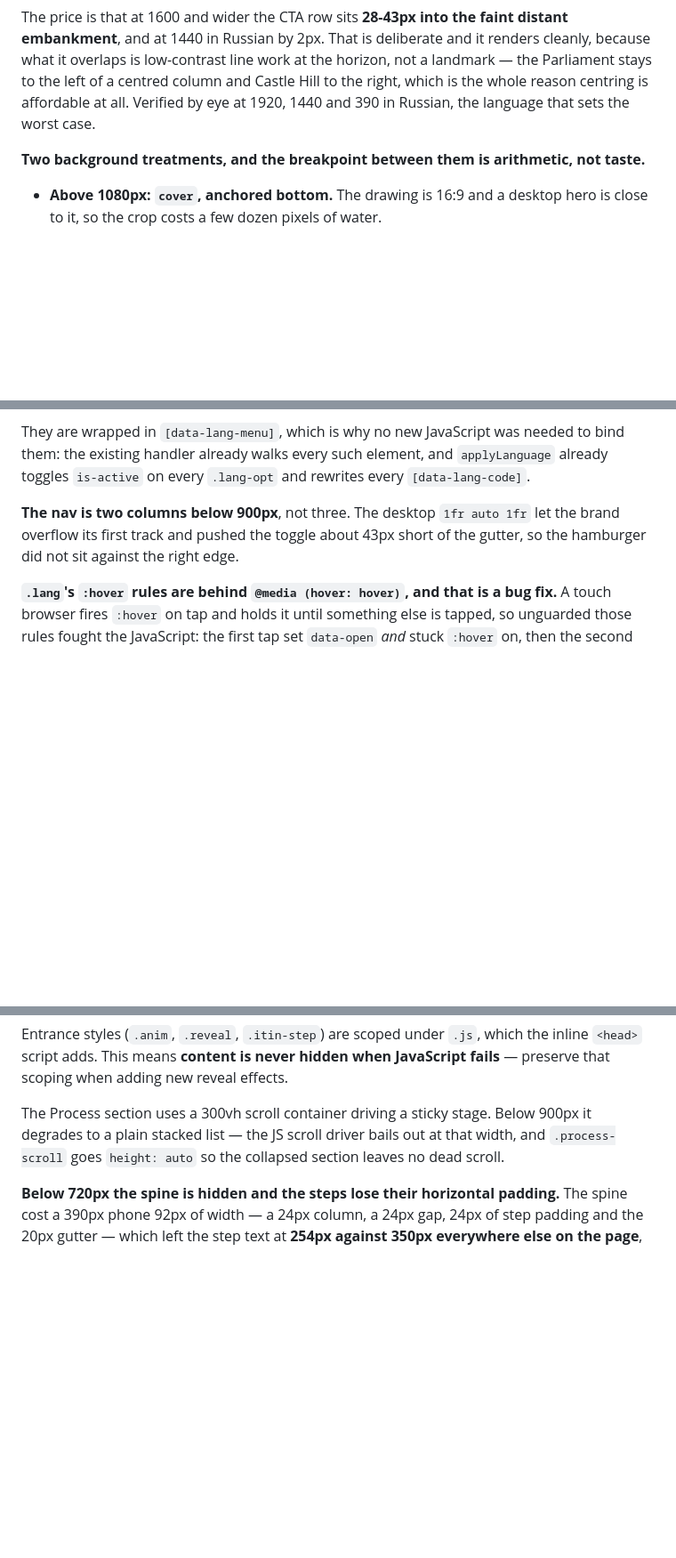
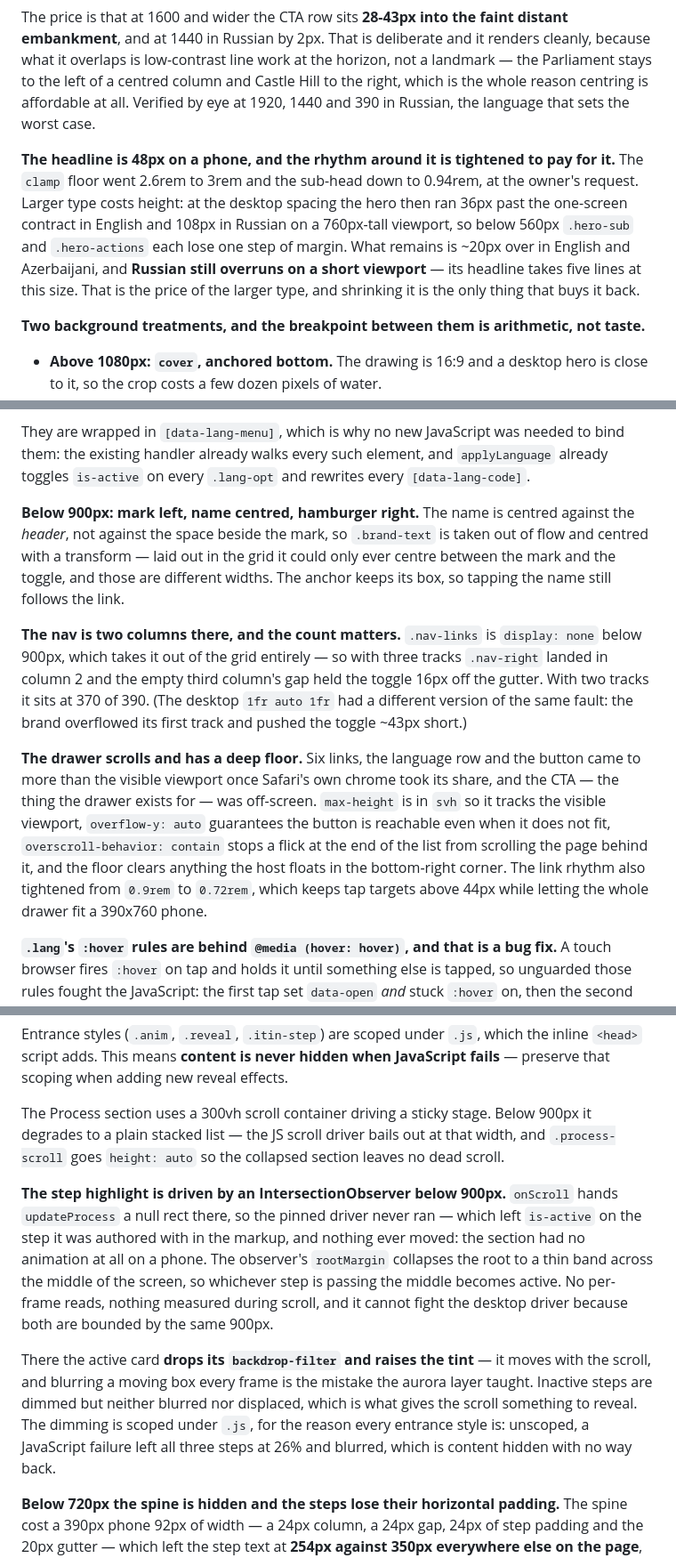
Before and after one commit to matinasgarov/StepinBudapest, a Markdown page: CLAUDE.md, 3 parts joined by grey strips. Shown at 89% size. GitHub-like rendering; blank space fills up the shorter version.

Commit message:
Document the mobile fixes
The doc half of 91f1747: the script that was meant to carry these failed an
assertion on its last edit and, because it writes once at the end, dropped the
two that had already succeeded.

Records why the nav is two grid tracks below 900px rather than three, why the
brand name is positioned out of flow to centre against the header, what the
drawer's svh max-height and overflow are for, how the process highlight is
driven on a phone and why the active card drops its blur there, and what the
larger headline costs against the one-screen contract.

Co-Authored-By: Claude Opus 5 <noreply@anthropic.com>

```diff
--- a/CLAUDE.md
+++ b/CLAUDE.md
@@ -182,6 +182,15 @@ Parliament stays to the left of a centred column and Castle Hill to the right, w
 the whole reason centring is affordable at all. Verified by eye at 1920, 1440 and 390 in
 Russian, the language that sets the worst case.
 
+**The headline is 48px on a phone, and the rhythm around it is tightened to pay for
+it.** The `clamp` floor went 2.6rem to 3rem and the sub-head down to 0.94rem, at the
+owner's request. Larger type costs height: at the desktop spacing the hero then ran 36px
+past the one-screen contract in English and 108px in Russian on a 760px-tall viewport, so
+below 560px `.hero-sub` and `.hero-actions` each lose one step of margin. What remains is
+~20px over in English and Azerbaijani, and **Russian still overruns on a short viewport**
+— its headline takes five lines at this size. That is the price of the larger type, and
+shrinking it is the only thing that buys it back.
+
 **Two background treatments, and the breakpoint between them is arithmetic, not taste.**
 
 - **Above 1080px: `cover`, anchored bottom.** The drawing is 16:9 and a desktop hero is
@@ -285,9 +294,27 @@ They are wrapped in `[data-lang-menu]`, which is why no new JavaScript was neede
 bind them: the existing handler already walks every such element, and `applyLanguage`
 already toggles `is-active` on every `.lang-opt` and rewrites every `[data-lang-code]`.
 
-**The nav is two columns below 900px**, not three. The desktop `1fr auto 1fr` let the
-brand overflow its first track and pushed the toggle about 43px short of the gutter, so
-the hamburger did not sit against the right edge.
+**Below 900px: mark left, name centred, hamburger right.** The name is centred against
+the *header*, not against the space beside the mark, so `.brand-text` is taken out of
+flow and centred with a transform — laid out in the grid it could only ever centre
+between the mark and the toggle, and those are different widths. The anchor keeps its
+box, so tapping the name still follows the link.
+
+**The nav is two columns there, and the count matters.** `.nav-links` is `display: none`
+below 900px, which takes it out of the grid entirely — so with three tracks `.nav-right`
+landed in column 2 and the empty third column's gap held the toggle 16px off the gutter.
+With two tracks it sits at 370 of 390. (The desktop `1fr auto 1fr` had a different
+version of the same fault: the brand overflowed its first track and pushed the toggle
+~43px short.)
+
+**The drawer scrolls and has a deep floor.** Six links, the language row and the button
+came to more than the visible viewport once Safari's own chrome took its share, and the
+CTA — the thing the drawer exists for — was off-screen. `max-height` is in `svh` so it
+tracks the visible viewport, `overflow-y: auto` guarantees the button is reachable even
+when it does not fit, `overscroll-behavior: contain` stops a flick at the end of the list
+from scrolling the page behind it, and the floor clears anything the host floats in the
+bottom-right corner. The link rhythm also tightened from `0.9rem` to `0.72rem`, which
+keeps tap targets above 44px while letting the whole drawer fit a 390x760 phone.
 
 **`.lang`'s `:hover` rules are behind `@media (hover: hover)`, and that is a bug fix.**
 A touch browser fires `:hover` on tap and holds it until something else is tapped, so
@@ -555,6 +582,21 @@ Entrance styles (`.anim`, `.reveal`, `.itin-step`) are scoped under `.js`, which
 The Process section uses a 300vh scroll container driving a sticky stage. Below 900px it degrades to a plain stacked list — the JS scroll driver bails out at that width, and
 `.process-scroll` goes `height: auto` so the collapsed section leaves no dead scroll.
 
+**The step highlight is driven by an IntersectionObserver below 900px.** `onScroll`
+hands `updateProcess` a null rect there, so the pinned driver never ran — which left
+`is-active` on the step it was authored with in the markup, and nothing ever moved: the
+section had no animation at all on a phone. The observer's `rootMargin` collapses the
+root to a thin band across the middle of the screen, so whichever step is passing the
+middle becomes active. No per-frame reads, nothing measured during scroll, and it cannot
+fight the desktop driver because both are bounded by the same 900px.
+
+There the active card **drops its `backdrop-filter` and raises the tint** — it moves with
+the scroll, and blurring a moving box every frame is the mistake the aurora layer taught.
+Inactive steps are dimmed but neither blurred nor displaced, which is what gives the
+scroll something to reveal. The dimming is scoped under `.js`, for the reason every
+entrance style is: unscoped, a JavaScript failure left all three steps at 26% and
+blurred, which is content hidden with no way back.
+
 **Below 720px the spine is hidden and the steps lose their horizontal padding.** The
 spine cost a 390px phone 92px of width — a 24px column, a 24px gap, 24px of step padding
 and the 20px gutter — which left the step text at **254px against 350px everywhere else
```
